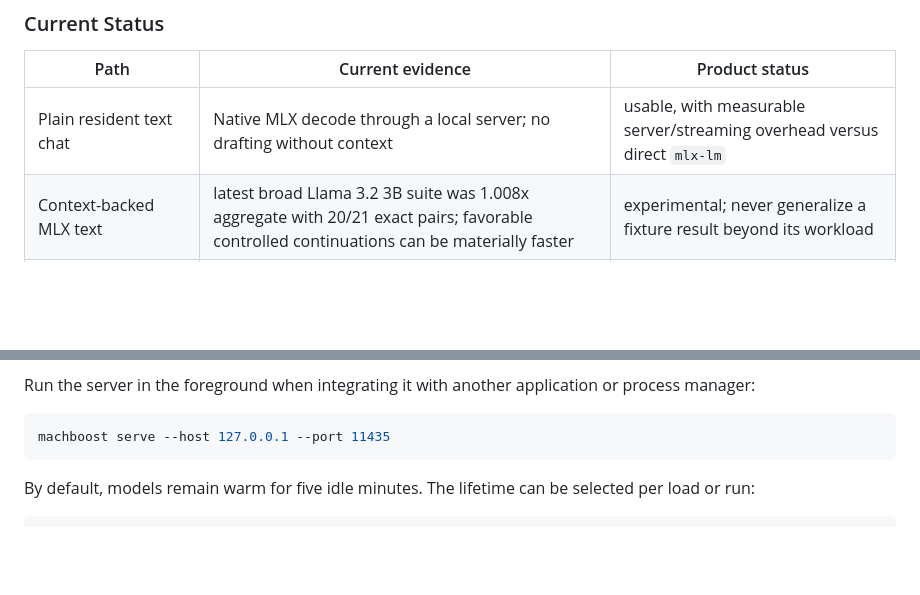
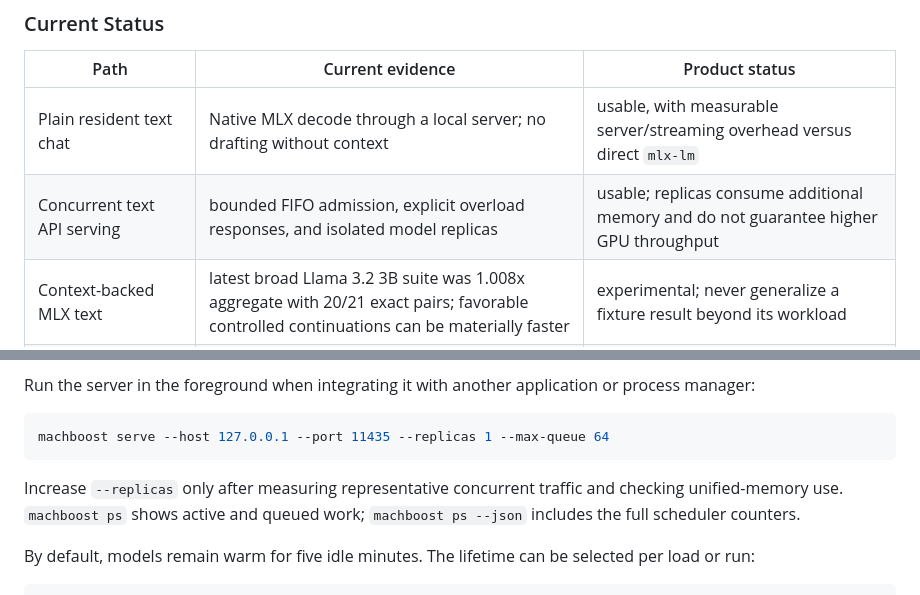
Before and after one commit to VistritPandey/machboost, a Markdown page: README.md, 2 parts joined by grey strips. Drawn GitHub-style; blank space fills up the shorter version.

````diff
--- a/README.md
+++ b/README.md
@@ -37,6 +37,7 @@ Treat every workload as uncalibrated until it passes a same-model paired benchma
 | Path | Current evidence | Product status |
 |---|---|---|
 | Plain resident text chat | Native MLX decode through a local server; no drafting without context | usable, with measurable server/streaming overhead versus direct `mlx-lm` |
+| Concurrent text API serving | bounded FIFO admission, explicit overload responses, and isolated model replicas | usable; replicas consume additional memory and do not guarantee higher GPU throughput |
 | Context-backed MLX text | latest broad Llama 3.2 3B suite was 1.008x aggregate with 20/21 exact pairs; favorable controlled continuations can be materially faster | experimental; never generalize a fixture result beyond its workload |
 | Repeated unchanged image | 5.14x-17.44x model-level paired medians on one synthetic image and short extraction prompts | promising for repeated-image prefill; not a first-view or decode result |
 | New-image Qwen3-VL compression | 1.70x median on ten TextVQA rows, with 70% normalized output equality and equal 8/10 aggregate task scores | approximate, opt-in, and not quality-equivalence evidence |
@@ -376,8 +421,10 @@ machboost shutdown
 Run the server in the foreground when integrating it with another application or process manager:
 
 ```sh
-machboost serve --host 127.0.0.1 --port 11435
+machboost serve --host 127.0.0.1 --port 11435 --replicas 1 --max-queue 64
 ```
+
+Increase `--replicas` only after measuring representative concurrent traffic and checking unified-memory use. `machboost ps` shows active and queued work; `machboost ps --json` includes the full scheduler counters.
 
 By default, models remain warm for five idle minutes. The lifetime can be selected per load or run:
 
````
Also changed, not shown: other parts of README.md (+44 -0 lines).
